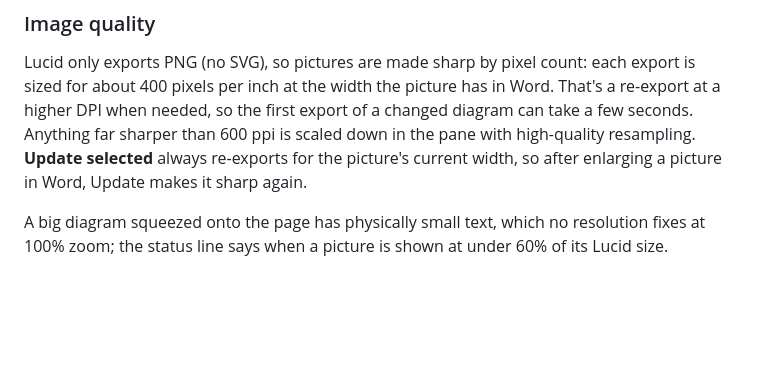
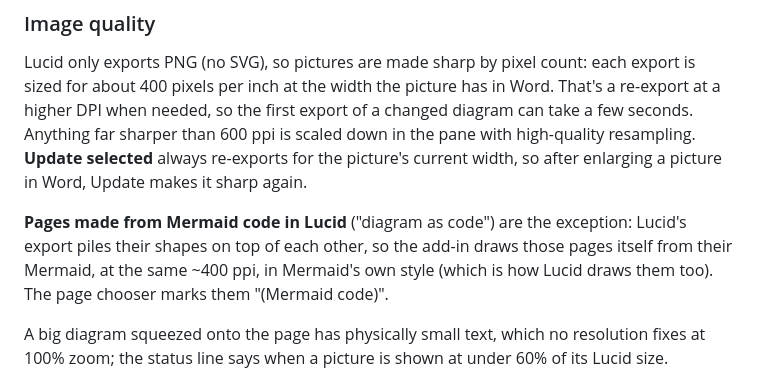
Before and after one commit to tigerbitten/word_lucidcharts, a Markdown page: README.md, the part around the change. Drawn GitHub-style; blank space fills up the shorter version.

Commit message:
Document drawing Mermaid-code pages
Co-Authored-By: Claude Opus 5.5 <noreply@anthropic.com>

```diff
--- a/README.md
+++ b/README.md
@@ -71,6 +71,8 @@ export of a changed diagram can take a few seconds. Anything far sharper
 than 600 ppi is scaled down in the pane with high-quality resampling.
 **Update selected** always re-exports for the picture's current width, so
 after enlarging a picture in Word, Update makes it sharp again.
+
+**Pages made from Mermaid code in Lucid** ("diagram as code") are the exception: Lucid's export piles their shapes on top of each other, so the add-in draws those pages itself from their Mermaid, at the same ~400 ppi, in Mermaid's own style (which is how Lucid draws them too). The page chooser marks them "(Mermaid code)".
 
 A big diagram squeezed onto the page has physically small text, which no
 resolution fixes at 100% zoom; the status line says when a picture is shown
```
Also changed, not shown: CLAUDE.md (+1 -0 lines).
